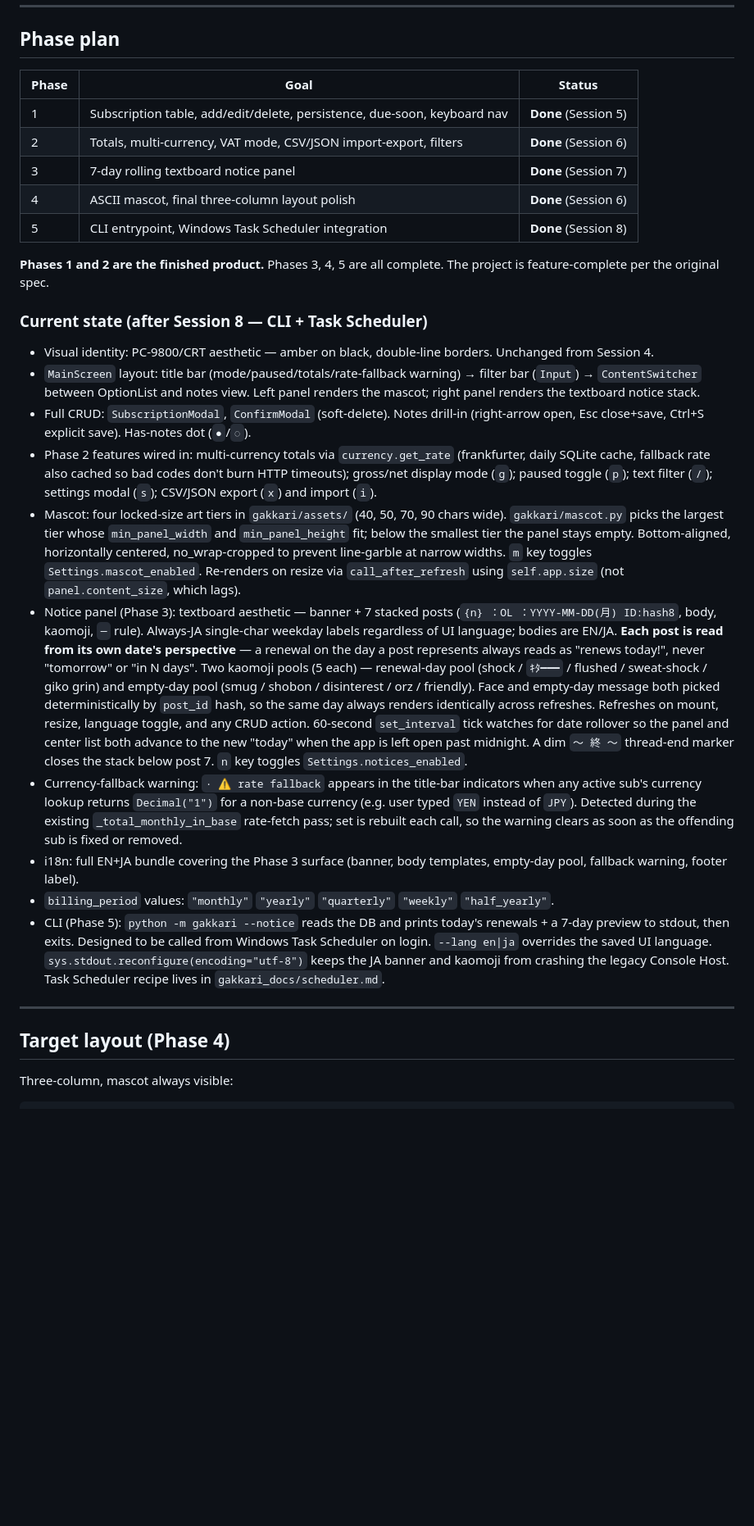
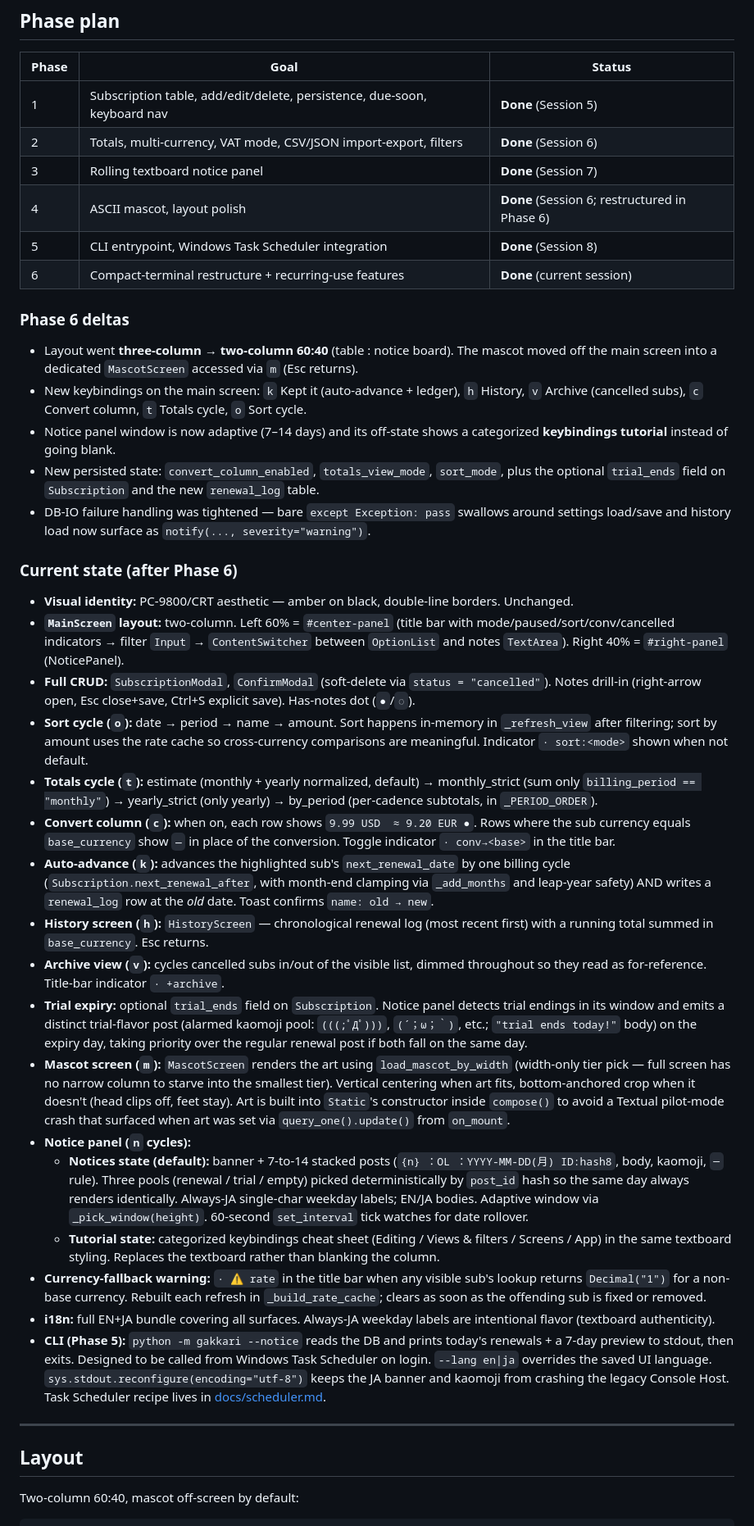
Before and after one commit to kenrinzero/gakkari-ol, a Markdown page: CLAUDE.md, the part around one of its changes. Shown at 82% size. Drawn GitHub-style; blank space fills up the shorter version.

````diff
--- a/CLAUDE.md
+++ b/CLAUDE.md
@@ -132,29 +154,43 @@ with get_conn() as conn:
 |---|---|---|
 | 1 | Subscription table, add/edit/delete, persistence, due-soon, keyboard nav | **Done** (Session 5) |
 | 2 | Totals, multi-currency, VAT mode, CSV/JSON import-export, filters | **Done** (Session 6) |
-| 3 | 7-day rolling textboard notice panel | **Done** (Session 7) |
-| 4 | ASCII mascot, final three-column layout polish | **Done** (Session 6) |
+| 3 | Rolling textboard notice panel | **Done** (Session 7) |
+| 4 | ASCII mascot, layout polish | **Done** (Session 6; restructured in Phase 6) |
 | 5 | CLI entrypoint, Windows Task Scheduler integration | **Done** (Session 8) |
+| 6 | Compact-terminal restructure + recurring-use features | **Done** (current session) |
 
-**Phases 1 and 2 are the finished product.** Phases 3, 4, 5 are all complete. The project is feature-complete per the original spec.
+### Phase 6 deltas
 
-### Current state (after Session 8 — CLI + Task Scheduler)
+- Layout went **three-column → two-column 60:40** (table : notice board). The mascot moved off the main screen into a dedicated `MascotScreen` accessed via `m` (Esc returns).
+- New keybindings on the main screen: `k` Kept it (auto-advance + ledger), `h` History, `v` Archive (cancelled subs), `c` Convert column, `t` Totals cycle, `o` Sort cycle.
+- Notice panel window is now adaptive (7–14 days) and its off-state shows a categorized **keybindings tutorial** instead of going blank.
+- New persisted state: `convert_column_enabled`, `totals_view_mode`, `sort_mode`, plus the optional `trial_ends` field on `Subscription` and the new `renewal_log` table.
+- DB-IO failure handling was tightened — bare `except Exception: pass` swallows around settings load/save and history load now surface as `notify(..., severity="warning")`.
 
-- Visual identity: PC-9800/CRT aesthetic — amber on black, double-line borders. Unchanged from Session 4.
-- `MainScreen` layout: title bar (mode/paused/totals/rate-fallback warning) → filter bar (`Input`) → `ContentSwitcher` between OptionList and notes view. Left panel renders the mascot; right panel renders the textboard notice stack.
-- Full CRUD: `SubscriptionModal`, `ConfirmModal` (soft-delete). Notes drill-in (right-arrow open, Esc close+save, Ctrl+S explicit save). Has-notes dot (`●`/`◌`).
-- Phase 2 features wired in: multi-currency totals via `currency.get_rate` (frankfurter, daily SQLite cache, fallback rate also cached so bad codes don't burn HTTP timeouts); gross/net display mode (`g`); paused toggle (`p`); text filter (`/`); settings modal (`s`); CSV/JSON export (`x`) and import (`i`).
-- Mascot: four locked-size art tiers in `gakkari/assets/` (40, 50, 70, 90 chars wide). `gakkari/mascot.py` picks the largest tier whose `min_panel_width` and `min_panel_height` fit; below the smallest tier the panel stays empty. Bottom-aligned, horizontally centered, no_wrap-cropped to prevent line-garble at narrow widths. `m` key toggles `Settings.mascot_enabled`. Re-renders on resize via `call_after_refresh` using `self.app.size` (not `panel.content_size`, which lags).
-- Notice panel (Phase 3): textboard aesthetic — banner + 7 stacked posts (`{n} ：OL ：YYYY-MM-DD(月) ID:hash8`, body, kaomoji, `─` rule). Always-JA single-char weekday labels regardless of UI language; bodies are EN/JA. **Each post is read from its own date's perspective** — a renewal on the day a post represents always reads as "renews today!", never "tomorrow" or "in N days". Two kaomoji pools (5 each) — renewal-day pool (shock / `ｷﾀ━━━` / flushed / sweat-shock / giko grin) and empty-day pool (smug / shobon / disinterest / orz / friendly). Face and empty-day message both picked deterministically by `post_id` hash, so the same day always renders identically across refreshes. Refreshes on mount, resize, language toggle, and any CRUD action. 60-second `set_interval` tick watches for date rollover so the panel and center list both advance to the new "today" when the app is left open past midnight. A dim `〜 終 〜` thread-end marker closes the stack below post 7. `n` key toggles `Settings.notices_enabled`.
-- Currency-fallback warning: `· ⚠ rate fallback` appears in the title-bar indicators when any active sub's currency lookup returns `Decimal("1")` for a non-base currency (e.g. user typed `YEN` instead of `JPY`). Detected during the existing `_total_monthly_in_base` rate-fetch pass; set is rebuilt each call, so the warning clears as soon as the offending sub is fixed or removed.
-- i18n: full EN+JA bundle covering the Phase 3 surface (banner, body templates, empty-day pool, fallback warning, footer label).
-- `billing_period` values: `"monthly"` `"yearly"` `"quarterly"` `"weekly"` `"half_yearly"`.
-- CLI (Phase 5): `python -m gakkari --notice` reads the DB and prints today's renewals + a 7-day preview to stdout, then exits. Designed to be called from Windows Task Scheduler on login. `--lang en|ja` overrides the saved UI language. `sys.stdout.reconfigure(encoding="utf-8")` keeps the JA banner and kaomoji from crashing the legacy Console Host. Task Scheduler recipe lives in `gakkari_docs/scheduler.md`.
+### Current state (after Phase 6)
+
+- **Visual identity:** PC-9800/CRT aesthetic — amber on black, double-line borders. Unchanged.
+- **`MainScreen` layout:** two-column. Left 60% = `#center-panel` (title bar with mode/paused/sort/conv/cancelled indicators → filter `Input` → `ContentSwitcher` between `OptionList` and notes `TextArea`). Right 40% = `#right-panel` (NoticePanel).
+- **Full CRUD:** `SubscriptionModal`, `ConfirmModal` (soft-delete via `status = "cancelled"`). Notes drill-in (right-arrow open, Esc close+save, Ctrl+S explicit save). Has-notes dot (`●`/`◌`).
+- **Sort cycle (`o`):** date → period → name → amount. Sort happens in-memory in `_refresh_view` after filtering; sort by amount uses the rate cache so cross-currency comparisons are meaningful. Indicator `· sort:<mode>` shown when not default.
+- **Totals cycle (`t`):** estimate (monthly + yearly normalized, default) → monthly_strict (sum only `billing_period == "monthly"`) → yearly_strict (only yearly) → by_period (per-cadence subtotals, in `_PERIOD_ORDER`).
+- **Convert column (`c`):** when on, each row shows `9.99 USD  ≈ 9.20 EUR ●`. Rows where the sub currency equals `base_currency` show `—` in place of the conversion. Toggle indicator `· conv→<base>` in the title bar.
+- **Auto-advance (`k`):** advances the highlighted sub's `next_renewal_date` by one billing cycle (`Subscription.next_renewal_after`, with month-end clamping via `_add_months` and leap-year safety) AND writes a `renewal_log` row at the *old* date. Toast confirms `name: old → new`.
+- **History screen (`h`):** `HistoryScreen` — chronological renewal log (most recent first) with a running total summed in `base_currency`. Esc returns.
+- **Archive view (`v`):** cycles cancelled subs in/out of the visible list, dimmed throughout so they read as for-reference. Title-bar indicator `· +archive`.
+- **Trial expiry:** optional `trial_ends` field on `Subscription`. Notice panel detects trial endings in its window and emits a distinct trial-flavor post (alarmed kaomoji pool: `(((;ﾟДﾟ)))`, `(´；ω；｀)`, etc.; `"trial ends today!"` body) on the expiry day, taking priority over the regular renewal post if both fall on the same day.
+- **Mascot screen (`m`):** `MascotScreen` renders the art using `load_mascot_by_width` (width-only tier pick — full screen has no narrow column to starve into the smallest tier). Vertical centering when art fits, bottom-anchored crop when it doesn't (head clips off, feet stay). Art is built into `Static`'s constructor inside `compose()` to avoid a Textual pilot-mode crash that surfaced when art was set via `query_one().update()` from `on_mount`.
+- **Notice panel (`n` cycles):**
+  - **Notices state (default):** banner + 7-to-14 stacked posts (`{n} ：OL ：YYYY-MM-DD(月) ID:hash8`, body, kaomoji, `─` rule). Three pools (renewal / trial / empty) picked deterministically by `post_id` hash so the same day always renders identically. Always-JA single-char weekday labels; EN/JA bodies. Adaptive window via `_pick_window(height)`. 60-second `set_interval` tick watches for date rollover.
+  - **Tutorial state:** categorized keybindings cheat sheet (Editing / Views & filters / Screens / App) in the same textboard styling. Replaces the textboard rather than blanking the column.
+- **Currency-fallback warning:** `· ⚠ rate` in the title bar when any visible sub's lookup returns `Decimal("1")` for a non-base currency. Rebuilt each refresh in `_build_rate_cache`; clears as soon as the offending sub is fixed or removed.
+- **i18n:** full EN+JA bundle covering all surfaces. Always-JA weekday labels are intentional flavor (textboard authenticity).
+- **CLI (Phase 5):** `python -m gakkari --notice` reads the DB and prints today's renewals + a 7-day preview to stdout, then exits. Designed to be called from Windows Task Scheduler on login. `--lang en|ja` overrides the saved UI language. `sys.stdout.reconfigure(encoding="utf-8")` keeps the JA banner and kaomoji from crashing the legacy Console Host. Task Scheduler recipe lives in [docs/scheduler.md](docs/scheduler.md).
 
 ---
 
-## Target layout (Phase 4)
+## Layout
 
-Three-column, mascot always visible:
+Two-column 60:40, mascot off-screen by default:
 
 ```
````
Also changed, not shown: other parts of CLAUDE.md (+45 -18 lines), README.md (+15 -8 lines).
